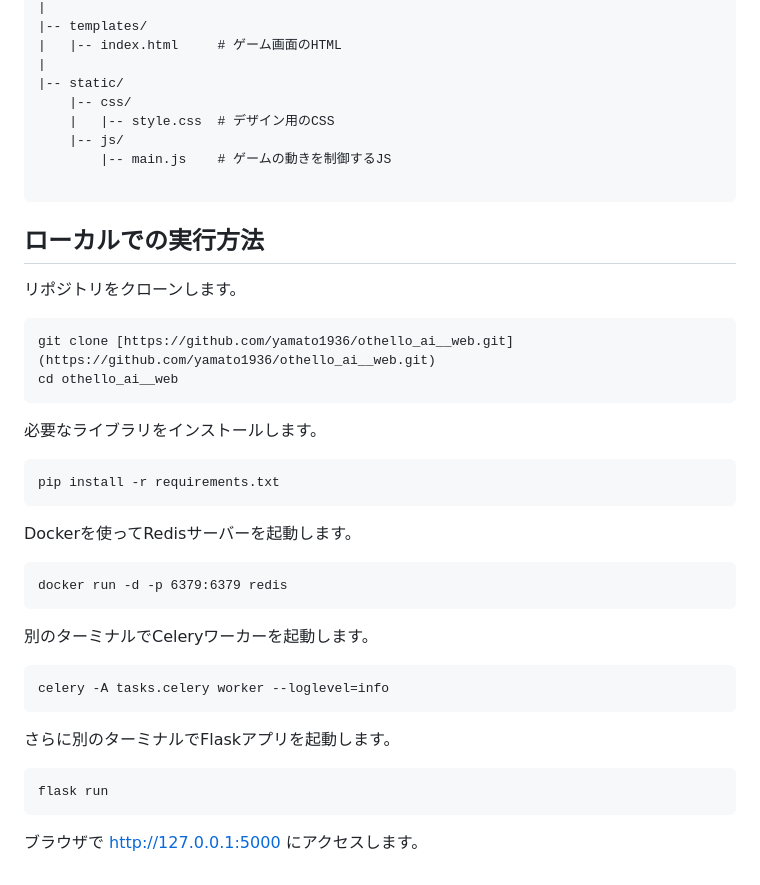
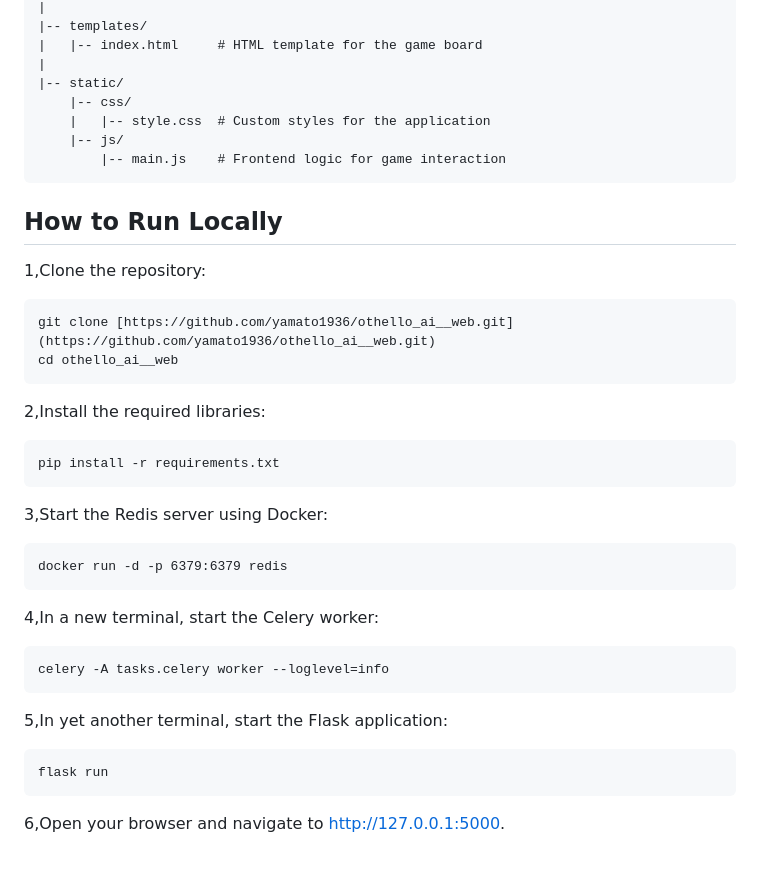
Before and after one commit to yamato1936/othello_ai__web, a Markdown page: README.md, the part around one of its changes. Drawn GitHub-style.

````diff
--- a/README.md
+++ b/README.md
@@ -68,44 +66,40 @@ AIアルゴリズム: モンテカルロ木探索 (MCTS) with 動的評価関数
 |
 |-- templates/
-|   |-- index.html     # ゲーム画面のHTML
+|   |-- index.html     # HTML template for the game board
 |
 |-- static/
     |-- css/
-    |   |-- style.css  # デザイン用のCSS
+    |   |-- style.css  # Custom styles for the application
     |-- js/
-        |-- main.js    # ゲームの動きを制御するJS
-
+        |-- main.js    # Frontend logic for game interaction
 ```
 
-## ローカルでの実行方法
-リポジトリをクローンします。
+## How to Run Locally
 
+1,Clone the repository:
 ```
 git clone [https://github.com/yamato1936/othello_ai__web.git](https://github.com/yamato1936/othello_ai__web.git)
 cd othello_ai__web
 ```
-必要なライブラリをインストールします。
 
+2,Install the required libraries:
 ```
 pip install -r requirements.txt
 ```
 
-Dockerを使ってRedisサーバーを起動します。
-
+3,Start the Redis server using Docker:
 ```
 docker run -d -p 6379:6379 redis
 ```
 
-別のターミナルでCeleryワーカーを起動します。
-
+4,In a new terminal, start the Celery worker:
 ```
 celery -A tasks.celery worker --loglevel=info
 ```
 
-さらに別のターミナルでFlaskアプリを起動します。
-
+5,In yet another terminal, start the Flask application:
 ```
 flask run
 ```
 
-ブラウザで http://127.0.0.1:5000 にアクセスします。
+6,Open your browser and navigate to http://127.0.0.1:5000.
````
Also changed, not shown: other parts of README.md (+42 -44 lines).
